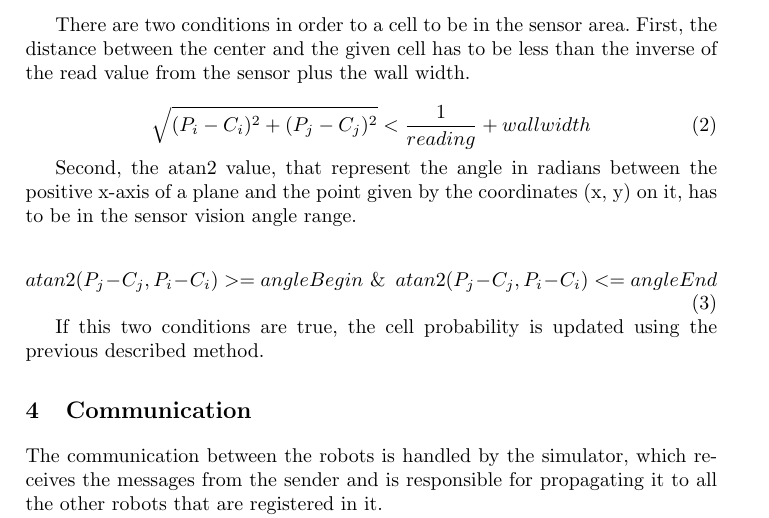
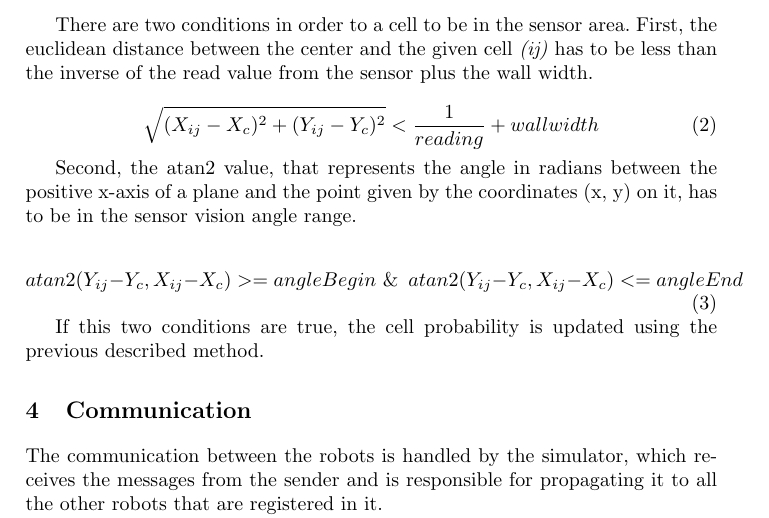
Before and after one commit to helderasmoreira/collaborative-ciber-mouse, a LaTeX thesis (paperHelderTiago/report.tex): part of page 6 of 9, cut so that both start at the same text. Compiled offline with pdfLaTeX.

Commit message:
Updates paper

```diff
--- a/paperHelderTiago/report.tex
+++ b/paperHelderTiago/report.tex
@@ -145,16 +145,16 @@ As the positions have already a probability value, at every instant \emph{t} the
 
  $P_{ij}(H|s_n)$ is the probability of the \emph{(i,j)} cell being occupied given a certain measure $s_n$.
 
-There are two conditions in order to a cell to be in the sensor area. First, the distance between the center and the given cell has to be less than the inverse of the read value from the sensor plus the wall width.
+There are two conditions in order to a cell to be in the sensor area. First, the euclidean distance between the center and the given cell \emph{(ij)} has to be less than the inverse of the read value from the sensor plus the wall width.
 
  \begin{equation}
-    \sqrt{(P_i-C_i)^2 + (P_j-C_j)^2} < \dfrac{1}{reading} + wall width
+    \sqrt{(X_{ij}-X_c)^2 + (Y_{ij}-Y_c)^2} < \dfrac{1}{reading} + wall width
 \end{equation}
 
-Second, the atan2 value, that represent the angle in radians between the positive x-axis of a plane and the point given by the coordinates (x, y) on it, has to be in the sensor vision angle range.
+Second, the atan2 value, that represents the angle in radians between the positive x-axis of a plane and the point given by the coordinates (x, y) on it, has to be in the sensor vision angle range.
 
  \begin{equation}
-    atan2(P_j-C_j, P_i-C_i) >= angleBegin \,\,\&\,\,\,  atan2(P_j-C_j, P_i-C_i) <= angleEnd
+    atan2(Y_{ij}-Y_c, X_{ij} - X_c) >= angleBegin \,\,\&\,\,\, atan2(Y_{ij}-Y_c, X_{ij} - X_c) <= angleEnd
 \end{equation}
 
 If this two conditions are true, the cell probability is updated using the previous described method.
```
Also changed, not shown: paperHelderTiago/report.pdf.
